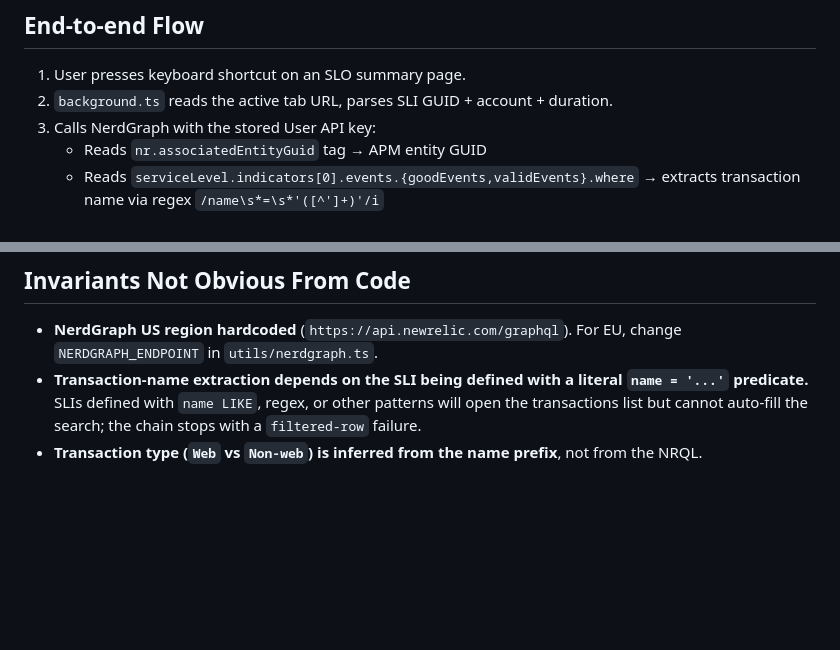
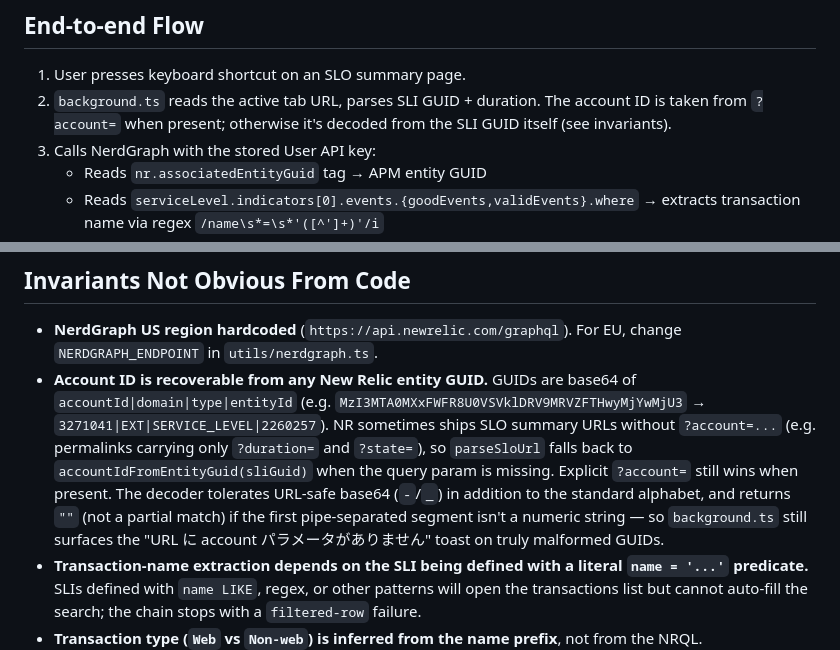
Before and after one commit to shifumin/new-relic-slo-to-transaction, a Markdown page: CLAUDE.md, 2 parts joined by grey strips. Drawn GitHub-style; blank space fills up the shorter version.

```diff
--- a/CLAUDE.md
+++ b/CLAUDE.md
@@ -34,7 +34,7 @@ public/icon/                        # Extension icons (16–128px)
 ## End-to-end Flow
 
 1. User presses keyboard shortcut on an SLO summary page.
-2. `background.ts` reads the active tab URL, parses SLI GUID + account + duration.
+2. `background.ts` reads the active tab URL, parses SLI GUID + duration. The account ID is taken from `?account=` when present; otherwise it's decoded from the SLI GUID itself (see invariants).
 3. Calls NerdGraph with the stored User API key:
    - Reads `nr.associatedEntityGuid` tag → APM entity GUID
    - Reads `serviceLevel.indicators[0].events.{goodEvents,validEvents}.where` → extracts transaction name via regex `/name\s*=\s*'([^']+)'/i`
@@ -77,6 +77,7 @@ mise exec -- pnpm zip        # Create ZIP for Chrome Web Store
 ## Invariants Not Obvious From Code
 
 - **NerdGraph US region hardcoded** (`https://api.newrelic.com/graphql`). For EU, change `NERDGRAPH_ENDPOINT` in `utils/nerdgraph.ts`.
+- **Account ID is recoverable from any New Relic entity GUID.** GUIDs are base64 of `accountId|domain|type|entityId` (e.g. `MzI3MTA0MXxFWFR8U0VSVklDRV9MRVZFTHwyMjYwMjU3` → `3271041|EXT|SERVICE_LEVEL|2260257`). NR sometimes ships SLO summary URLs without `?account=...` (e.g. permalinks carrying only `?duration=` and `?state=`), so `parseSloUrl` falls back to `accountIdFromEntityGuid(sliGuid)` when the query param is missing. Explicit `?account=` still wins when present. The decoder tolerates URL-safe base64 (`-`/`_`) in addition to the standard alphabet, and returns `""` (not a partial match) if the first pipe-separated segment isn't a numeric string — so `background.ts` still surfaces the "URL に account パラメータがありません" toast on truly malformed GUIDs.
 - **Transaction-name extraction depends on the SLI being defined with a literal `name = '...'` predicate.** SLIs defined with `name LIKE`, regex, or other patterns will open the transactions list but cannot auto-fill the search; the chain stops with a `filtered-row` failure.
 - **Transaction type (`Web` vs `Non-web`) is inferred from the name prefix**, not from the NRQL. `OtherTransaction/` → `Non-web`; everything else → `Web`. This matches NR's own classification and works for Rails (`Controller/...`), Sinatra/Rack (`WebTransaction/...`), and Sidekiq/background jobs (`OtherTransaction/SidekiqJob/...`). The NR APM Transactions full table only shows one type at a time, so the wrong filter means the search returns zero rows and `filtered-row` times out.
 - **The Transaction Table row selector MUST scope to `[aria-label="Transaction Table"]`**. NR renders a sibling `[aria-label="Breakdown table"]` (segment breakdown for the focused transaction) that uses the same `.wnd-DataTableRow` class. For non-web jobs with external service segments, the unscoped query returned 5 rows instead of 1, breaking the "exactly one row" check.
```
Also changed, not shown: README.md (+2 -2 lines).
